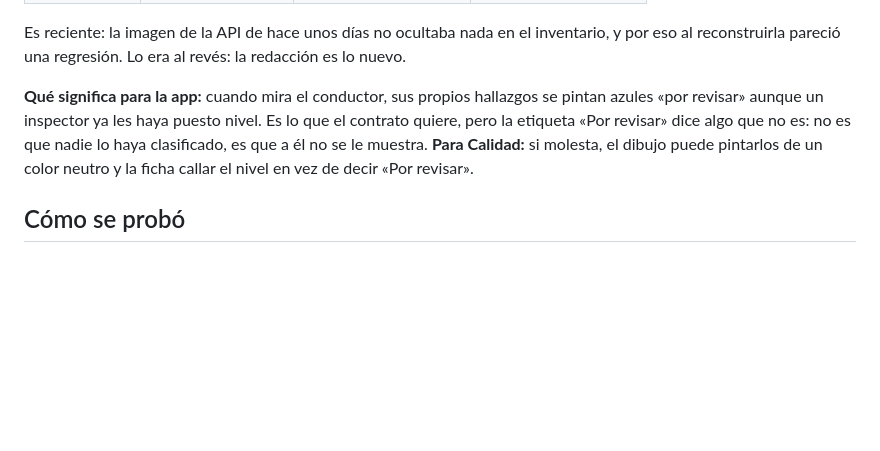
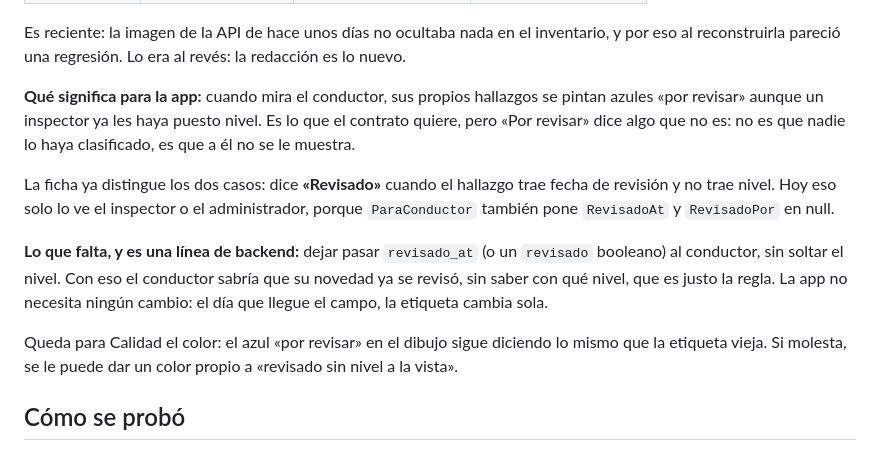
Before and after one commit to InnovacionIA-proyectos/IA-AUTOS, a Markdown page: docs/qa/pendientes-mobile.md, the part around the change. Drawn GitHub-style; blank space fills up the shorter version.

Commit message:
Lo que falta para que el conductor sepa que ya se reviso

```diff
--- a/docs/qa/pendientes-mobile.md
+++ b/docs/qa/pendientes-mobile.md
@@ -80,10 +80,19 @@ Es reciente: la imagen de la API de hace unos días no ocultaba nada en el inven
 reconstruirla pareció una regresión. Lo era al revés: la redacción es lo nuevo.
 
 **Qué significa para la app:** cuando mira el conductor, sus propios hallazgos se pintan azules «por revisar»
-aunque un inspector ya les haya puesto nivel. Es lo que el contrato quiere, pero la etiqueta «Por revisar»
-dice algo que no es: no es que nadie lo haya clasificado, es que a él no se le muestra. **Para Calidad:** si
-molesta, el dibujo puede pintarlos de un color neutro y la ficha callar el nivel en vez de decir «Por
-revisar».
+aunque un inspector ya les haya puesto nivel. Es lo que el contrato quiere, pero «Por revisar» dice algo que
+no es: no es que nadie lo haya clasificado, es que a él no se le muestra.
+
+La ficha ya distingue los dos casos: dice **«Revisado»** cuando el hallazgo trae fecha de revisión y no trae
+nivel. Hoy eso solo lo ve el inspector o el administrador, porque `ParaConductor` también pone `RevisadoAt` y
+`RevisadoPor` en null.
+
+**Lo que falta, y es una línea de backend:** dejar pasar `revisado_at` (o un `revisado` booleano) al conductor,
+sin soltar el nivel. Con eso el conductor sabría que su novedad ya se revisó, sin saber con qué nivel, que es
+justo la regla. La app no necesita ningún cambio: el día que llegue el campo, la etiqueta cambia sola.
+
+Queda para Calidad el color: el azul «por revisar» en el dibujo sigue diciendo lo mismo que la etiqueta vieja.
+Si molesta, se le puede dar un color propio a «revisado sin nivel a la vista».
 
 ## Cómo se probó
 
```
